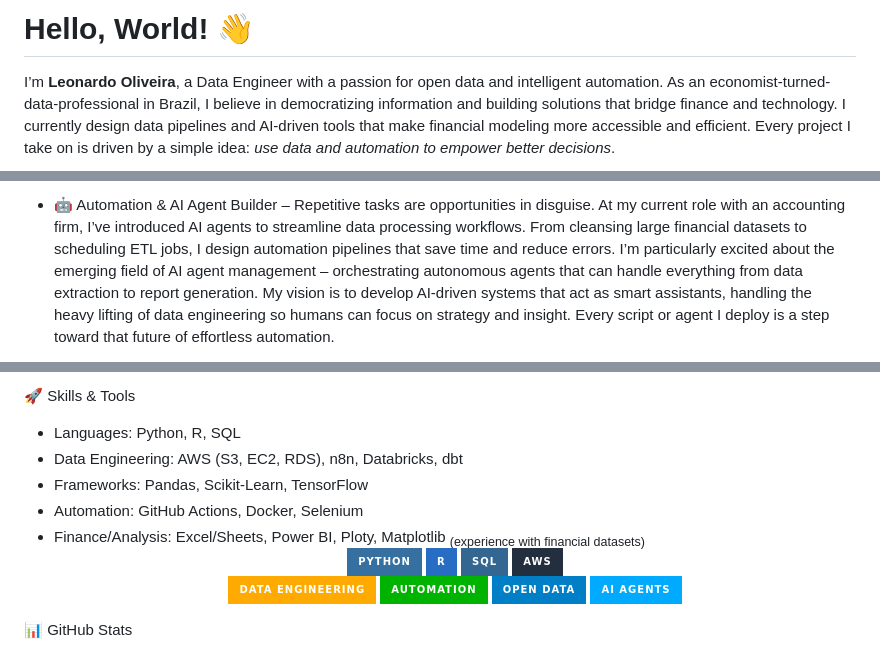
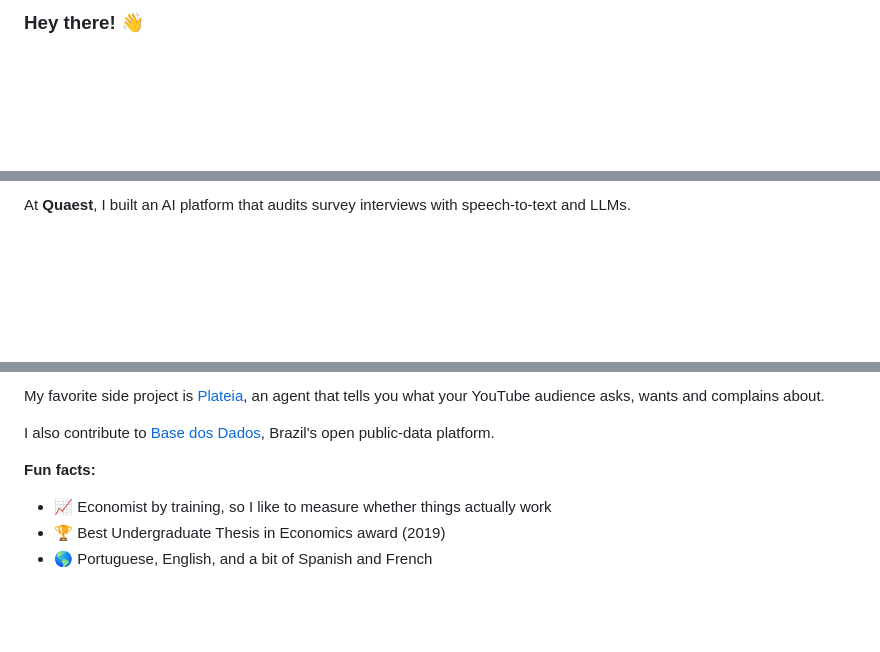
Before and after one commit to leovnoliveira/leovnoliveira, a Markdown page: README.md, 3 parts joined by grey strips. GitHub-like rendering; badges without logos; blank space fills up the shorter version.

```diff
--- a/README.md
+++ b/README.md
@@ -1,3 +1,2 @@
-# Hello, World! :wave:
-I’m **Leonardo Oliveira**, a Data Engineer with a passion for open data and intelligent automation. As an economist-turned-data-professional in Brazil, I believe in democratizing information and building solutions that bridge finance and technology. I currently design data pipelines and AI-driven tools that make financial modeling more accessible and efficient. Every project I take on is driven by a simple idea: _use data and automation to empower better decisions_.
+### Hey there! 👋
 
@@ -9,3 +6,3 @@ FILE-TKEPUPIJ7CJTXKJXFHK8M1
 
-- :robot: Automation & AI Agent Builder – Repetitive tasks are opportunities in disguise. At my current role with an accounting firm, I’ve introduced AI agents to streamline data processing workflows. From cleansing large financial datasets to scheduling ETL jobs, I design automation pipelines that save time and reduce errors. I’m particularly excited about the emerging field of AI agent management – orchestrating autonomous agents that can handle everything from data extraction to report generation. My vision is to develop AI-driven systems that act as smart assistants, handling the heavy lifting of data engineering so humans can focus on strategy and insight. Every script or agent I deploy is a step toward that future of effortless automation.
+At **Quaest**, I built an AI platform that audits survey interviews with speech-to-text and LLMs.
 
@@ -13,12 +10,10 @@ FILE-TKEPUPIJ7CJTXKJXFHK8M1
 
-🚀 Skills & Tools
-- Languages: Python, R, SQL
-- Data Engineering: AWS (S3, EC2, RDS), n8n, Databricks, dbt
-- Frameworks: Pandas, Scikit-Learn, TensorFlow
-- Automation: GitHub Actions, Docker, Selenium
-- Finance/Analysis: Excel/Sheets, Power BI, Ploty, Matplotlib <sub>(experience with financial datasets)</sub> <div align="center"> <!-- Icons via Shields.io or simple icons --> <img src="https://img.shields.io/badge/Python-3670A0?style=for-the-badge&logo=Python&logoColor=ffdd54" alt="Python" /> <img src="https://img.shields.io/badge/R-276DC3?style=for-the-badge&logo=R&logoColor=white" alt="R" /> <img src="https://img.shields.io/badge/SQL-336791?style=for-the-badge&logo=postgresql&logoColor=white" alt="SQL" /> <img src="https://img.shields.io/badge/AWS-232F3E?style=for-the-badge&logo=amazon-aws&logoColor=orange" alt="AWS" /> <br> <img src="https://img.shields.io/badge/Data%20Engineering-ffaa00?style=for-the-badge&logo=apache-airflow&logoColor=white" alt="Data Engineering" /> <img src="https://img.shields.io/badge/Automation-00b300?style=for-the-badge&logo=probot&logoColor=white" alt="Automation" /> <img src="https://img.shields.io/badge/Open%20Data-007EC6?style=for-the-badge&logo=databricks&logoColor=white" alt="Open Data" /> <img src="https://img.shields.io/badge/AI%20Agents-00AAFF?style=for-the-badge&logo=ai&logoColor=white" alt="AI Agents" /> </div>
+My favorite side project is [Plateia](https://github.com/leovnoliveira/plateia), an agent that tells you what your YouTube audience asks, wants and complains about.
 
-📊 GitHub Stats
+I also contribute to [Base dos Dados](https://github.com/basedosdados), Brazil's open public-data platform.
 
-<div align="center">
+**Fun facts:**
+- 📈 Economist by training, so I like to measure whether things actually work
+- 🏆 Best Undergraduate Thesis in Economics award (2019)
+- 🌎 Portuguese, English, and a bit of Spanish and French
 
```
Also changed, not shown: other parts of README.md (+25 -62 lines).
